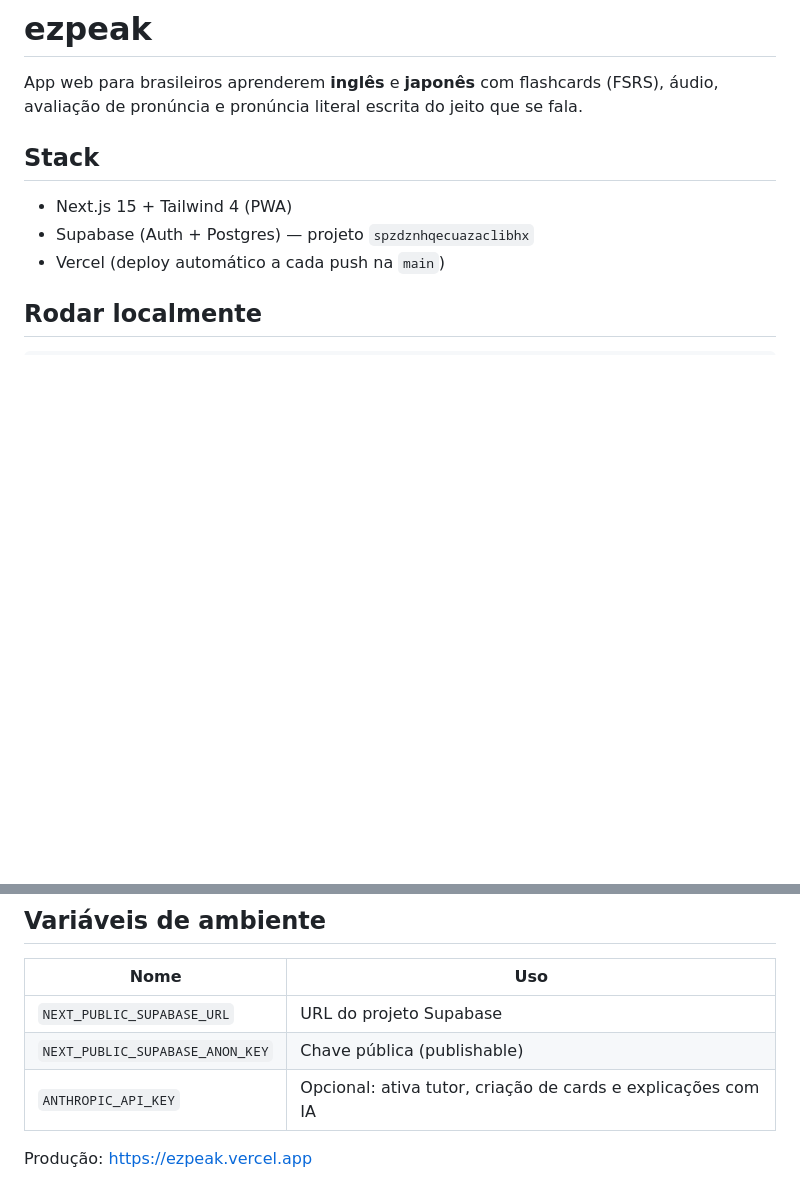
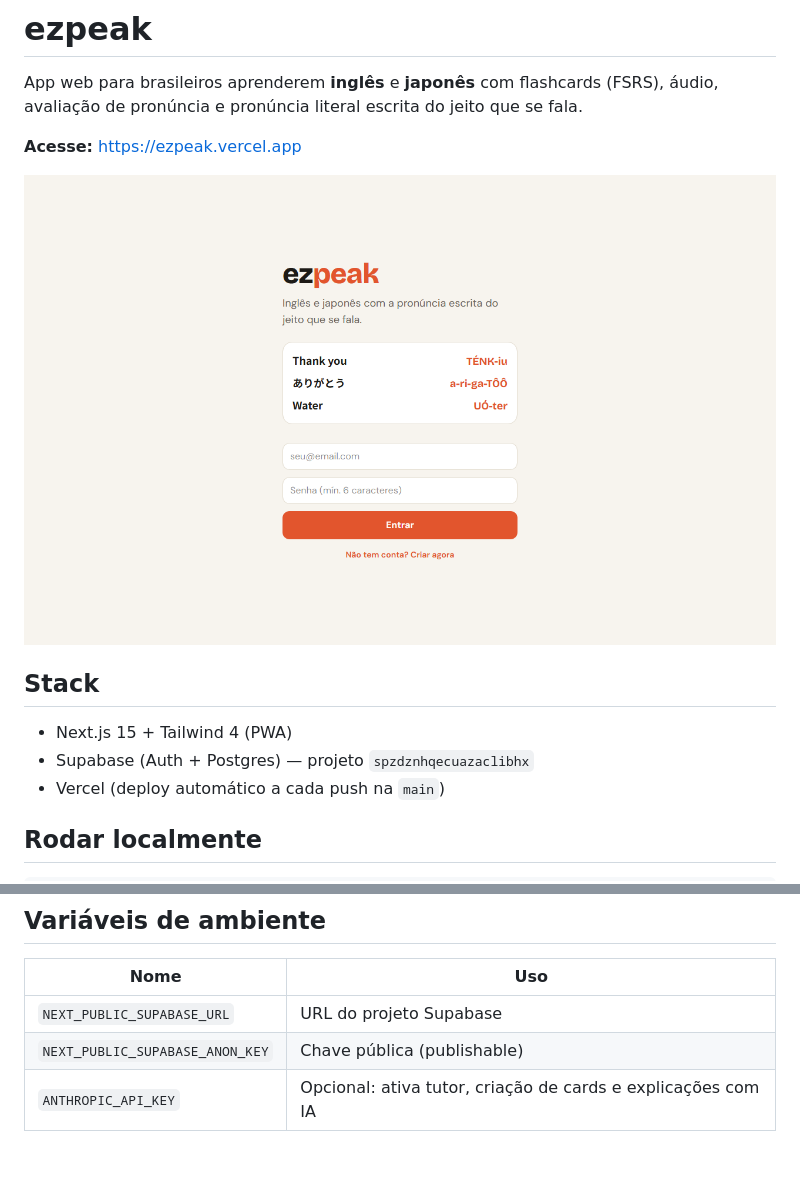
Before and after one commit to gbinho/ezpeak, a Markdown page: README.md, 2 parts joined by grey strips. Rendered like a GitHub page; pictures changed too: docs/screenshot.png (added); blank space fills up the shorter version.

Commit message:
README com captura de tela

```diff
--- a/README.md
+++ b/README.md
@@ -1,6 +1,10 @@
 # ezpeak
 
 App web para brasileiros aprenderem **inglês** e **japonês** com flashcards (FSRS), áudio, avaliação de pronúncia e pronúncia literal escrita do jeito que se fala.
+
+**Acesse:** https://ezpeak.vercel.app
+
+![ezpeak](docs/screenshot.png)
 
 ## Stack
 - Next.js 15 + Tailwind 4 (PWA)
@@ -24,5 +28,3 @@ npm run dev
 | `NEXT_PUBLIC_SUPABASE_URL` | URL do projeto Supabase |
 | `NEXT_PUBLIC_SUPABASE_ANON_KEY` | Chave pública (publishable) |
 | `ANTHROPIC_API_KEY` | Opcional: ativa tutor, criação de cards e explicações com IA |
-
-Produção: https://ezpeak.vercel.app
```
